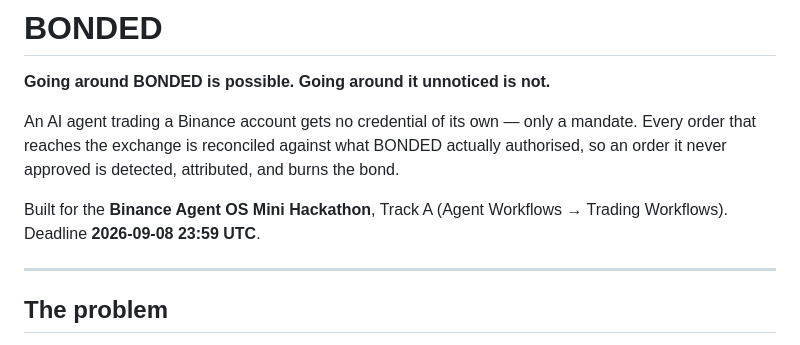
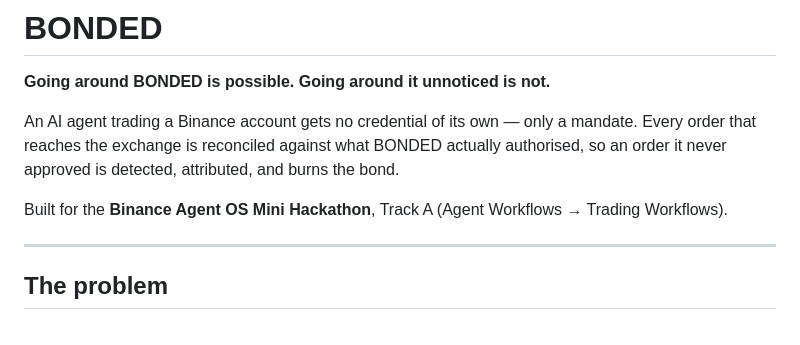
Before and after one commit to Ritapossible/Bonded, a Markdown page: README.md, the part around the change. Rendered like a GitHub page.

Commit message:
Fix formatting in README.md

```diff
--- a/README.md
+++ b/README.md
@@ -7,7 +7,7 @@ order that reaches the exchange is reconciled against what BONDED actually autho
 order it never approved is detected, attributed, and burns the bond.
 
 Built for the **Binance Agent OS Mini Hackathon**, Track A (Agent Workflows → Trading
-Workflows). Deadline **2026-09-08 23:59 UTC**.
+Workflows).
 
 ---
 
```
